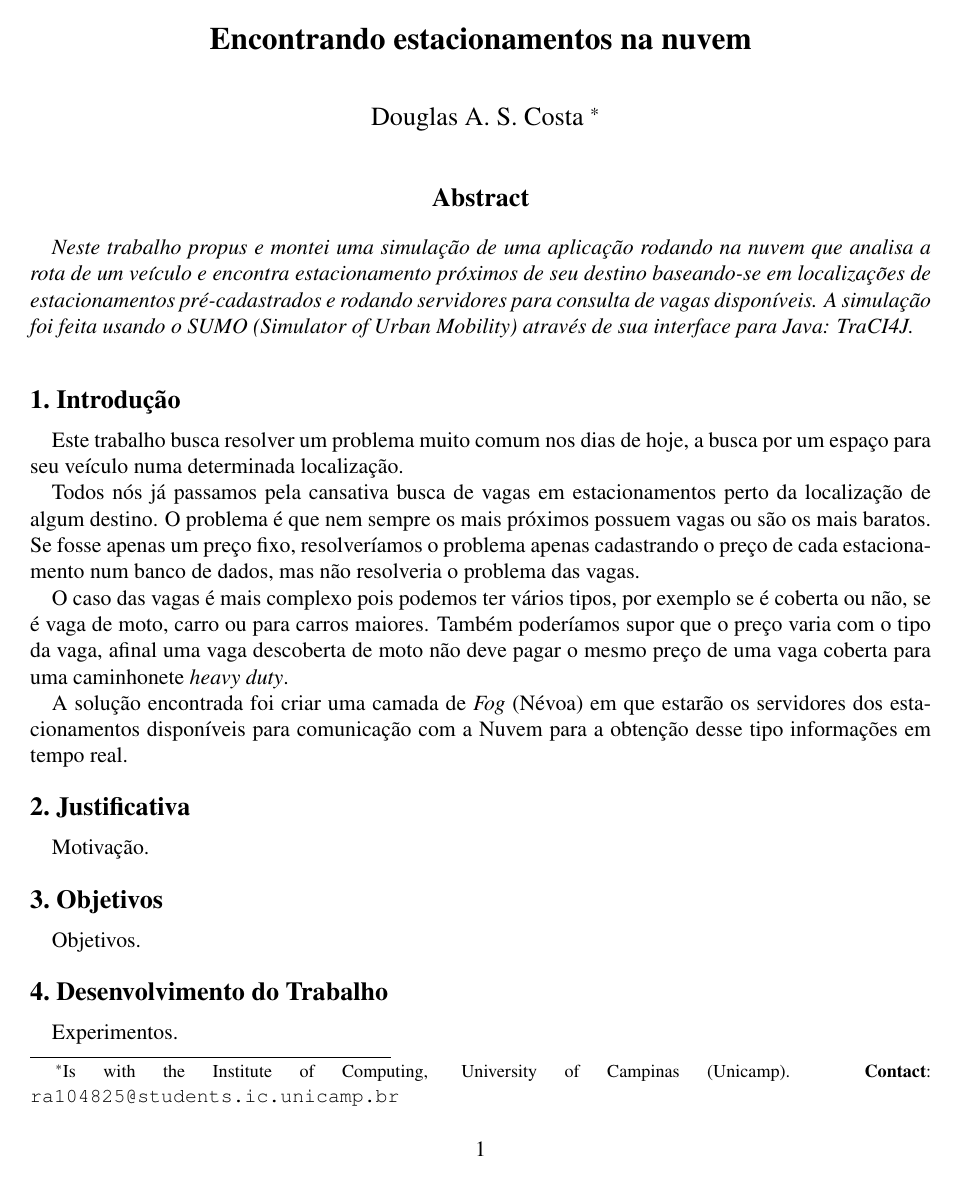
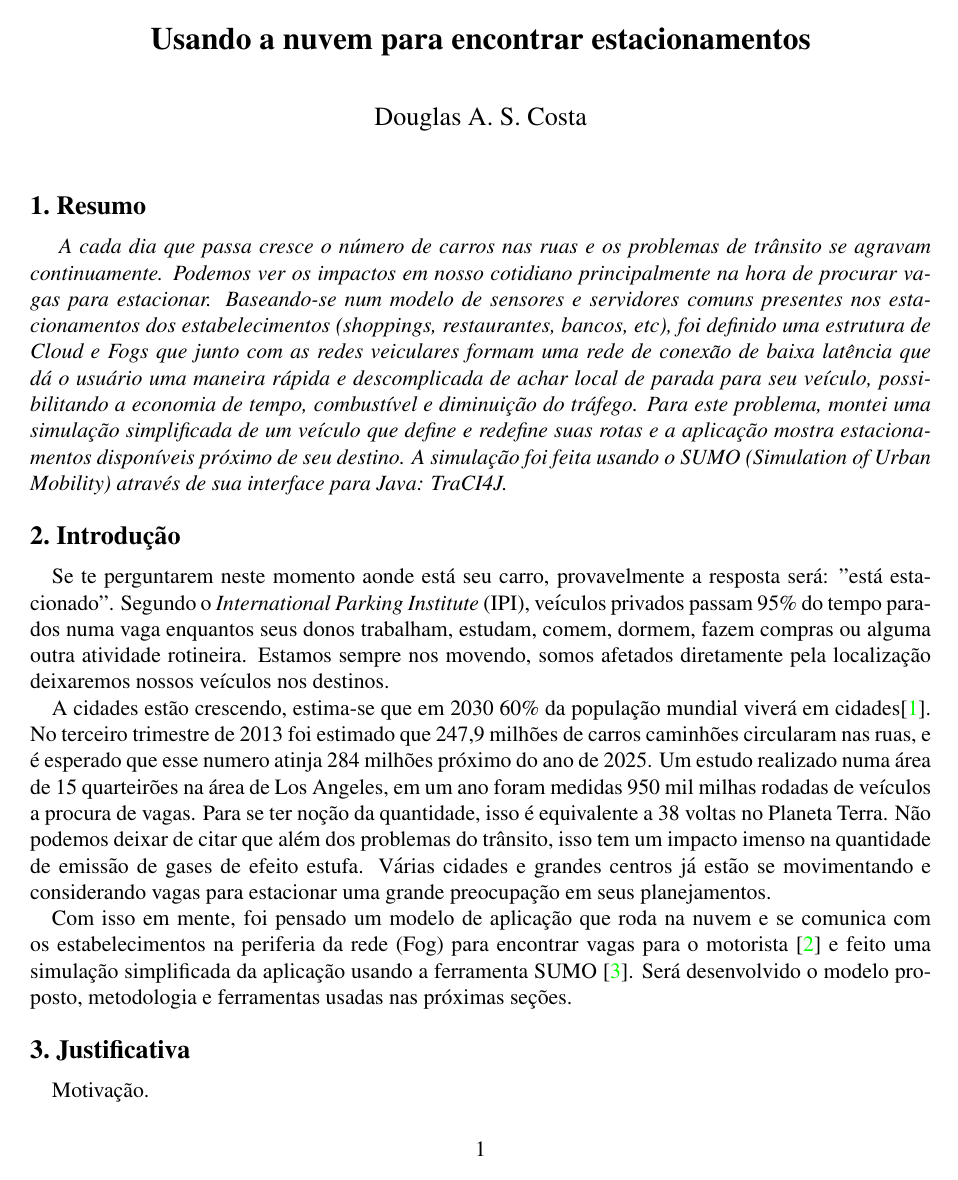
Before and after one commit to douglasascosta-zz/parkinglot-cloud-monografia, a LaTeX document (parkinglot-cloud/parkinglot-cloud-monografia.tex): page 1 of 4. Compiled offline with pdfLaTeX; the source files are stored in an older character set and shown here as Unicode.

Commit message:
refeito resumo e introdução, adicionado referências

```diff
--- a/parkinglot-cloud/parkinglot-cloud-monografia.tex
+++ b/parkinglot-cloud/parkinglot-cloud-monografia.tex
@@ -24,28 +24,31 @@
 \begin{document}
 
 %%% Título e autores %%%%%%%%%%%%%%%%%%%%%%%%%%%%%%%%%%%%%%%%%%%%%%%%%%%%%%%%%%%%
-\title{Encontrando estacionamentos na nuvem}
-\author{Douglas A. S. Costa
-	\thanks{Is with the Institute of Computing, University of Campinas (Unicamp). \textbf{Contact}: \tt\small{ra104825@students.ic.unicamp.br}}
-}
+\title{Usando a nuvem para encontrar estacionamentos}
+\author{Douglas A. S. Costa}
+
 
 %%% Abstract %%%%%%%%%%%%%%%%%%%%%%%%%%%%%%%%%%%%%%%%%%%%%%%%%%%%%%%%%%%%%%%%%%%%%
 \maketitle
 
-\begin{abstract}
-Neste trabalho propus e montei uma simulação de uma aplicação rodando na nuvem que analisa a rota de um veículo e encontra estacionamento próximos de seu destino baseando-se em localizações de estacionamentos pré-cadastrados e rodando servidores para consulta de vagas disponíveis.
-A simulação foi feita usando o SUMO (Simulator of Urban Mobility) através de sua interface para Java: TraCI4J.
-\end{abstract}
+\section{Resumo}
+\textit{
+A cada dia que passa cresce o número de carros nas ruas e os problemas de trânsito se agravam continuamente. Podemos ver os impactos em nosso cotidiano principalmente na hora de procurar vagas para estacionar.
+Baseando-se num modelo de sensores e servidores comuns presentes nos estacionamentos dos estabelecimentos (shoppings, restaurantes, bancos, etc), foi definido uma estrutura de Cloud e Fogs que junto com as redes veiculares formam uma rede de conexão de baixa latência que dá o usuário uma maneira rápida e descomplicada de achar local de parada para seu veículo, possibilitando a economia de tempo, combustível e diminuição do tráfego.
+Para este problema, montei uma simulação simplificada de um veículo que define e redefine suas rotas e a aplicação mostra estacionamentos disponíveis próximo de seu destino. A simulação foi feita usando o SUMO (Simulation of Urban Mobility) através de sua interface para Java: TraCI4J.
+}
 
 %%% Introduction %%%%%%%%%%%%%%%%%%%%%%%%%%%%%%%%%%%%%%%%%%%%%%%%%%%%%%%%%%%%%%%%%
 \section{Introdução}
-Este trabalho busca resolver um problema muito comum nos dias de hoje, a busca por um espaço para seu veículo numa determinada localização.
+Se te perguntarem neste momento aonde está seu carro, provavelmente a resposta será: "está estacionado". Segundo o \textit{International Parking Institute} (IPI), veículos privados passam 95\% do tempo parados numa vaga enquantos seus donos trabalham, estudam, comem, dormem, fazem compras ou alguma outra atividade rotineira. Estamos sempre nos movendo, somos afetados diretamente pela localização deixaremos nossos veículos nos destinos.
 
-Todos nós já passamos pela cansativa busca de vagas em estacionamentos perto da localização de algum destino. O problema é que nem sempre os mais próximos possuem vagas ou são os mais baratos. Se fosse apenas um preço fixo, resolveríamos o problema apenas cadastrando o preço de cada estacionamento num banco de dados, mas não resolveria o problema das vagas.
+A cidades estão crescendo, estima-se que em 2030 60\% da população mundial viverá em cidades\cite{IPI_2015}. No terceiro trimestre de 2013 foi estimado que 247,9 milhões de carros caminhões circularam nas ruas, e é esperado que esse numero atinja 284 milhões próximo do ano de 2025.
+Um estudo realizado numa área de 15 quarteirões na área de Los Angeles, em um ano foram medidas 950 mil milhas rodadas de veículos a procura de vagas. Para se ter noção da quantidade, isso é equivalente a 38 voltas no Planeta Terra.
+Não podemos deixar de citar que além dos problemas do trânsito, isso tem um impacto imenso na quantidade de emissão de gases de efeito estufa. Várias cidades e grandes centros já estão se movimentando e considerando vagas para estacionar uma grande preocupação em seus planejamentos.
 
-O caso das vagas é mais complexo pois podemos ter vários tipos, por exemplo se é coberta ou não, se é vaga de moto, carro ou para carros maiores. Também poderíamos supor que o preço varia com o tipo da vaga, afinal uma vaga descoberta de moto não deve pagar o mesmo preço de uma vaga coberta para uma caminhonete \textit{heavy duty}.
+Com isso em mente, foi pensado um modelo de aplicação que roda na nuvem e se comunica com os estabelecimentos na periferia da rede (Fog) para encontrar vagas para o motorista \cite{Hong_2015} e feito uma simulação simplificada da aplicação usando a ferramenta SUMO \cite{SUMO}. Será desenvolvido o modelo proposto, metodologia e ferramentas usadas nas próximas seções.
 
-A solução encontrada foi criar uma camada de \textit{Fog} (Névoa) em que estarão os servidores dos estacionamentos disponíveis para comunicação com a Nuvem para a obtenção desse tipo informações em tempo real.
+
 
 %%% Motivação
  %%%%%%%%%%%%%%%%%%%%%%%%%%%%%%%%%%%%%%%%%%%%%%%%%%%%%%%%%%%%%%%%%%
```
Also changed, not shown: parkinglot-cloud/refs.bib (+23 -0 lines), parkinglot-cloud/parkinglot-cloud-monografia.bbl, parkinglot-cloud/parkinglot-cloud-monografia.pdf, 5 other files.
